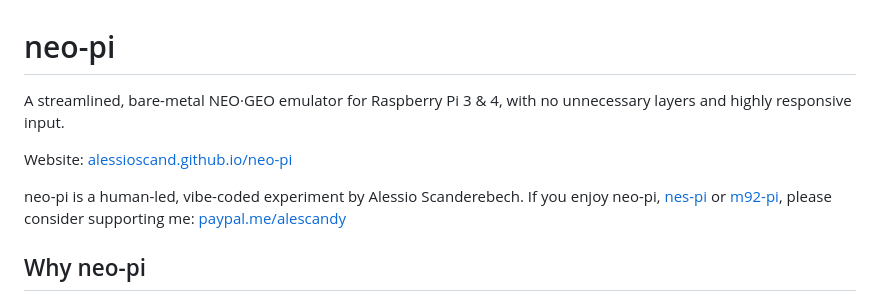
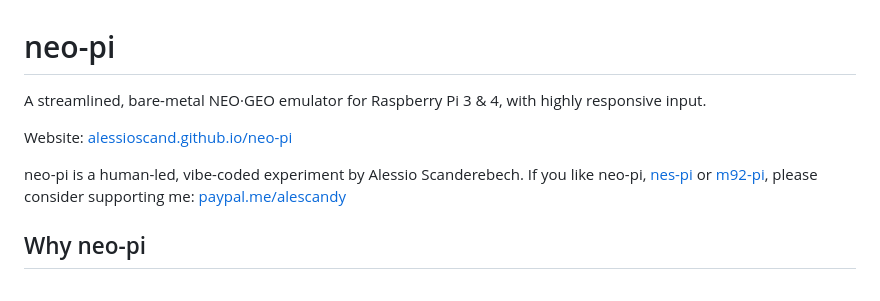
Before and after one commit to alessioscand/neo-pi, a Markdown page: README.md, the part around the change. Drawn GitHub-style.

Commit message:
Refine README description
Removed unnecessary wording for clarity.

```diff
--- a/README.md
+++ b/README.md
@@ -1,13 +1,13 @@
 # neo-pi
 
-A streamlined, bare-metal NEO·GEO emulator for Raspberry Pi 3 & 4, with no
-unnecessary layers and highly responsive input.
+A streamlined, bare-metal NEO·GEO emulator for Raspberry Pi 3 & 4, with
+highly responsive input.
 
 Website:
 [alessioscand.github.io/neo-pi](https://alessioscand.github.io/neo-pi/)
 
 neo-pi is a human-led, vibe-coded experiment by Alessio Scanderebech.
-If you enjoy neo-pi, [nes-pi](https://alessioscand.github.io/nes-pi/) or
+If you like neo-pi, [nes-pi](https://alessioscand.github.io/nes-pi/) or
 [m92-pi](https://alessioscand.github.io/m92-pi/), please consider
 supporting me: [paypal.me/alescandy](https://paypal.me/alescandy)
 
```
